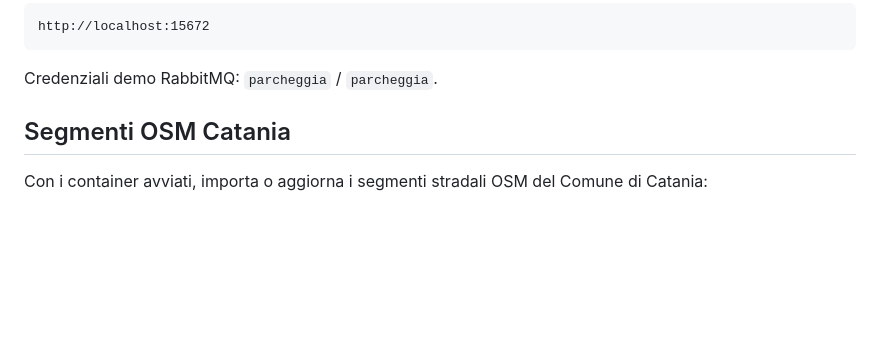
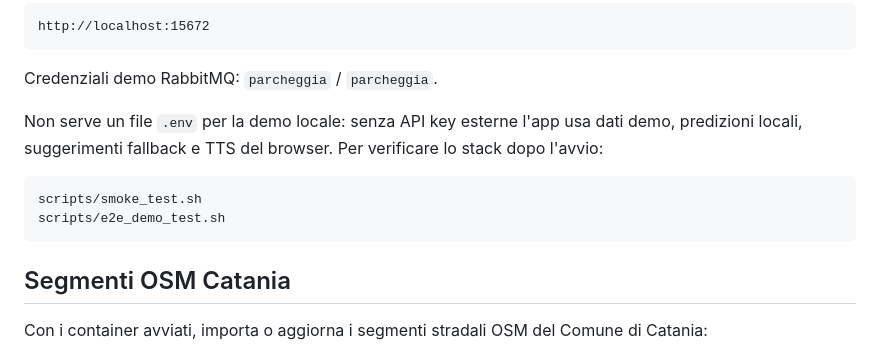
Before and after one commit to AlbertoBocchieri/Progetto-Sistemi-Cloud, a Markdown page: README.md, the part around one of its changes. Rendered like a GitHub page; blank space fills up the shorter version.

Commit message:
Documentato avvio locale senza configurazione

````diff
--- a/README.md
+++ b/README.md
@@ -63,6 +63,13 @@ http://localhost:15672
 ```
 
 Credenziali demo RabbitMQ: `parcheggia` / `parcheggia`.
+
+Non serve un file `.env` per la demo locale: senza API key esterne l'app usa dati demo, predizioni locali, suggerimenti fallback e TTS del browser. Per verificare lo stack dopo l'avvio:
+
+```bash
+scripts/smoke_test.sh
+scripts/e2e_demo_test.sh
+```
 
 ## Segmenti OSM Catania
 
````
Also changed, not shown: other parts of README.md (+1 -1 lines).
